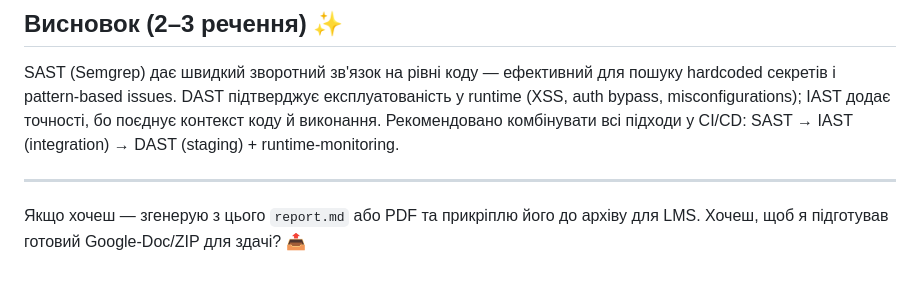
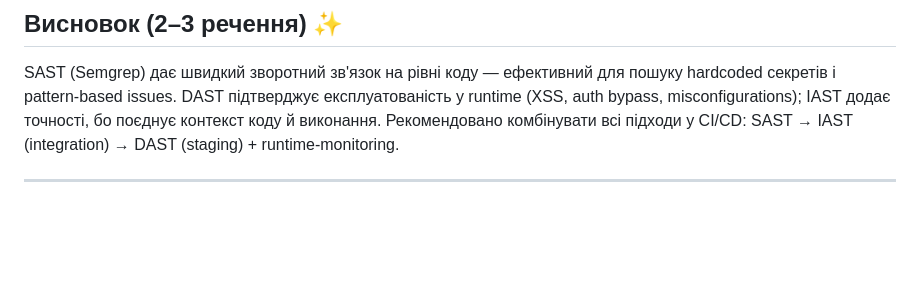
Before and after one commit to renerroll/secure-software-development-cybersecurity-, a Markdown page: README.md, the part around the change. Rendered like a GitHub page; blank space fills up the shorter version.

Commit message:
*lesson6-3

```diff
--- a/README.md
+++ b/README.md
@@ -80,5 +80,3 @@ B) REST API (Node/Express backend)
 SAST (Semgrep) дає швидкий зворотний зв'язок на рівні коду — ефективний для пошуку hardcoded секретів і pattern‑based issues. DAST підтверджує експлуатованість у runtime (XSS, auth bypass, misconfigurations); IAST додає точності, бо поєднує контекст коду й виконання. Рекомендовано комбінувати всі підходи у CI/CD: SAST → IAST (integration) → DAST (staging) + runtime‑monitoring.
 
 ---
-
-Якщо хочеш — згенерую з цього `report.md` або PDF та прикріплю його до архіву для LMS. Хочеш, щоб я підготував готовий Google‑Doc/ZIP для здачі? 📤
```
